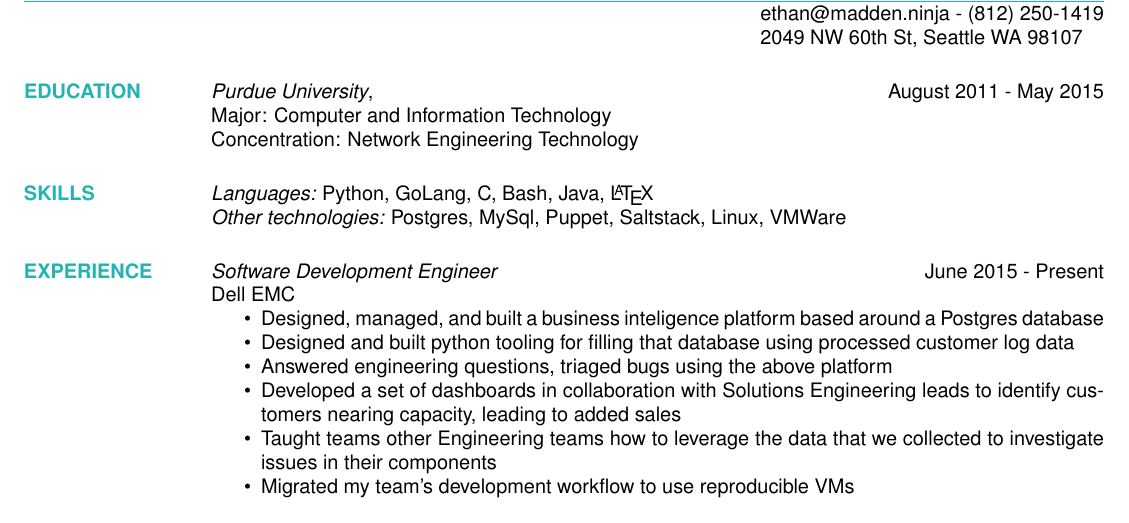
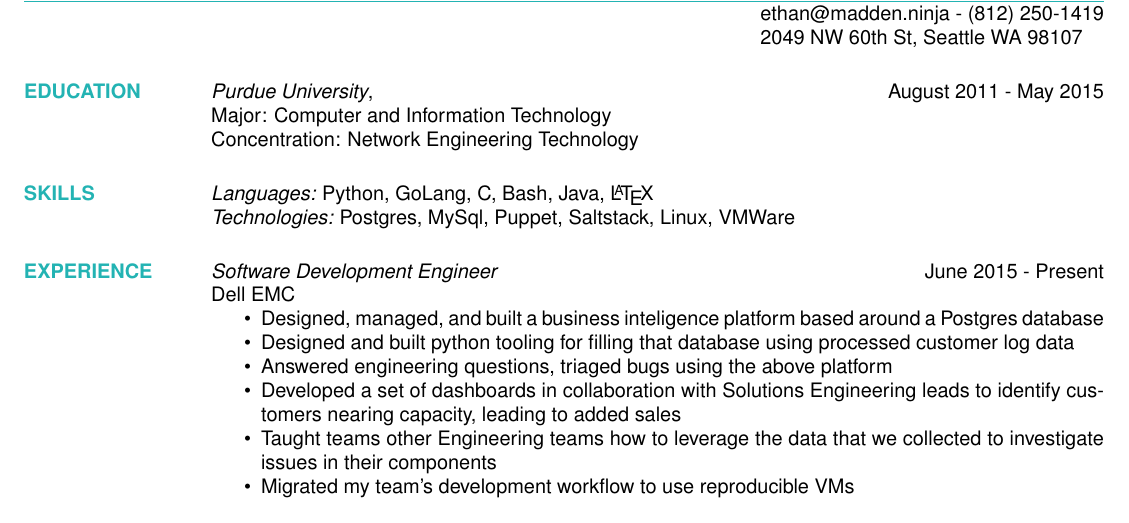
Before and after one commit to jetpacktuxedo/resume, a LaTeX CV (main.tex): part of the page, cut so that both start at the same text. Compiled offline with pdfLaTeX.

Commit message:
Other technologies -> Technologies

```diff
--- a/main.tex
+++ b/main.tex
@@ -32,7 +32,7 @@
 
   \section{\textcolor{TealBlue}{SKILLS}}
     {\sl Languages:}  Python, GoLang, C, Bash, Java, \LaTeX \\
-    {\sl Other technologies:} Postgres, MySql, Puppet, Saltstack, Linux, VMWare
+    {\sl Technologies:} Postgres, MySql, Puppet, Saltstack, Linux, VMWare
 
   \section{\textcolor{TealBlue}{EXPERIENCE}}
     {\sl Software Development Engineer} \hfill June 2015 - Present \\
```
Also changed, not shown: resume.pdf.
